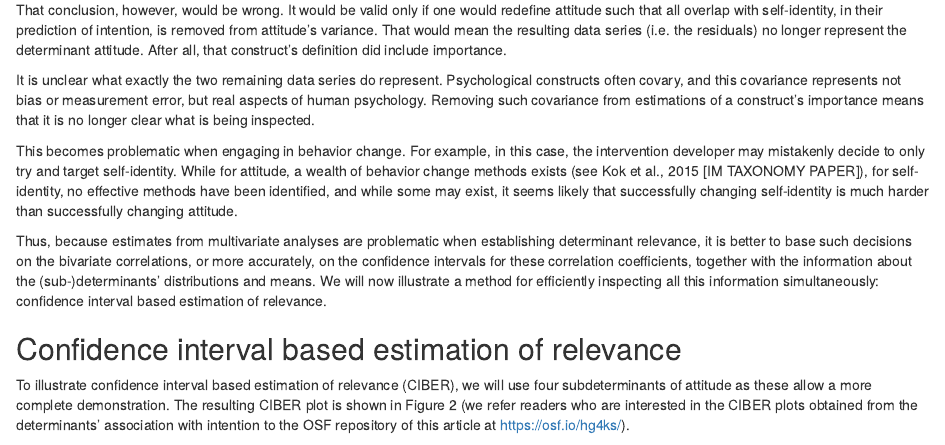
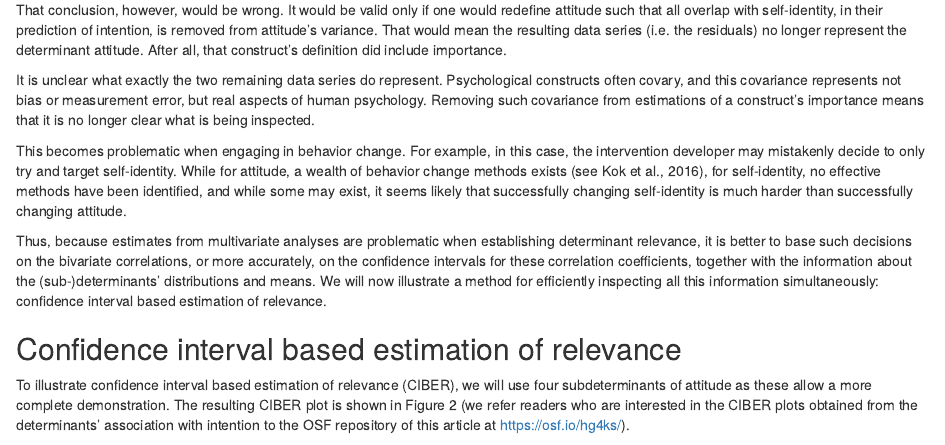
Before and after one commit to academy-of-behavior-change/ciber-introduction-tutorial-for-ehp, an R Markdown document (ciber-introduction-tutorial-for-ehp.Rmd): the page in a window 1100 px wide, from 4660 px down. Rendered offline with R 4.5, knitr and Pandoc, with nearby package versions; some code elsewhere in the file could not run offline; common packages that the code uses without loading them are loaded.

Commit message:
Corrected one more drafty reference

```diff
--- a/ciber-introduction-tutorial-for-ehp.Rmd
+++ b/ciber-introduction-tutorial-for-ehp.Rmd
@@ -383,7 +383,7 @@ That conclusion, however, would be wrong. It would be valid only if one would re
 
 It is unclear what exactly the two remaining data series do represent. Psychological constructs often covary, and this covariance represents not bias or measurement error, but real aspects of human psychology. Removing such covariance from estimations of a construct's importance means that it is no longer clear what is being inspected.
 
-This becomes problematic when engaging in behavior change. For example, in this case, the intervention developer may mistakenly decide to only try and target self-identity. While for attitude, a wealth of behavior change methods exists (see Kok et al., 2015 [IM TAXONOMY PAPER]), for self-identity, no effective methods have been identified, and while some may exist, it seems likely that successfully changing self-identity is much harder than successfully changing attitude.
+This becomes problematic when engaging in behavior change. For example, in this case, the intervention developer may mistakenly decide to only try and target self-identity. While for attitude, a wealth of behavior change methods exists (see Kok et al., 2016), for self-identity, no effective methods have been identified, and while some may exist, it seems likely that successfully changing self-identity is much harder than successfully changing attitude.
 
 Thus, because estimates from multivariate analyses are problematic when establishing determinant relevance, it is better to base such decisions on the bivariate correlations, or more accurately, on the confidence intervals for these correlation coefficients, together with the information about the (sub-)determinants' distributions and means. We will now illustrate a method for efficiently inspecting all this information simultaneously: confidence interval based estimation of relevance.
 
```
